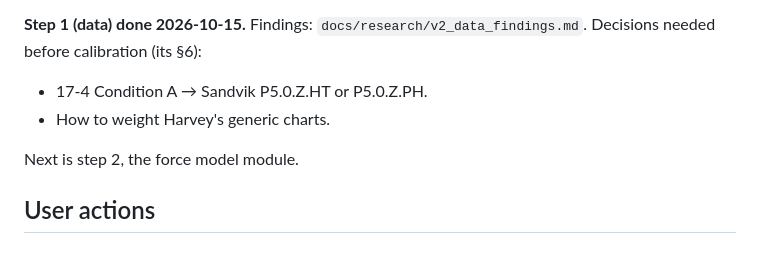
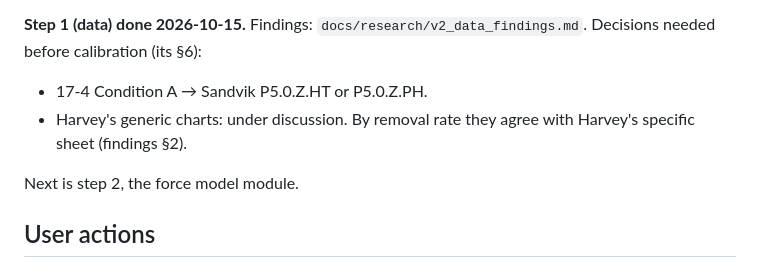
Before and after one commit to OffworldGear/ToolWiz-engine, a Markdown page: docs/OPEN_ITEMS.md, the part around the change. GitHub-like rendering.

```diff
--- a/docs/OPEN_ITEMS.md
+++ b/docs/OPEN_ITEMS.md
@@ -10,7 +10,7 @@ Why: ToolWiz v1 is GWizard's tables plus stacked rules. For tools of 1/8" and sm
 
 **Step 1 (data) done 2026-10-15.** Findings: `docs/research/v2_data_findings.md`. Decisions needed before calibration (its §6):
 - 17-4 Condition A → Sandvik P5.0.Z.HT or P5.0.Z.PH.
-- How to weight Harvey's generic charts.
+- Harvey's generic charts: under discussion. By removal rate they agree with Harvey's specific sheet (findings §2).
 
 Next is step 2, the force model module.
 
```
Also changed, not shown: docs/PHYSICS_MODEL_DESIGN.md (+1 -1 lines), docs/research/v2_data_findings.md (+37 -20 lines).
